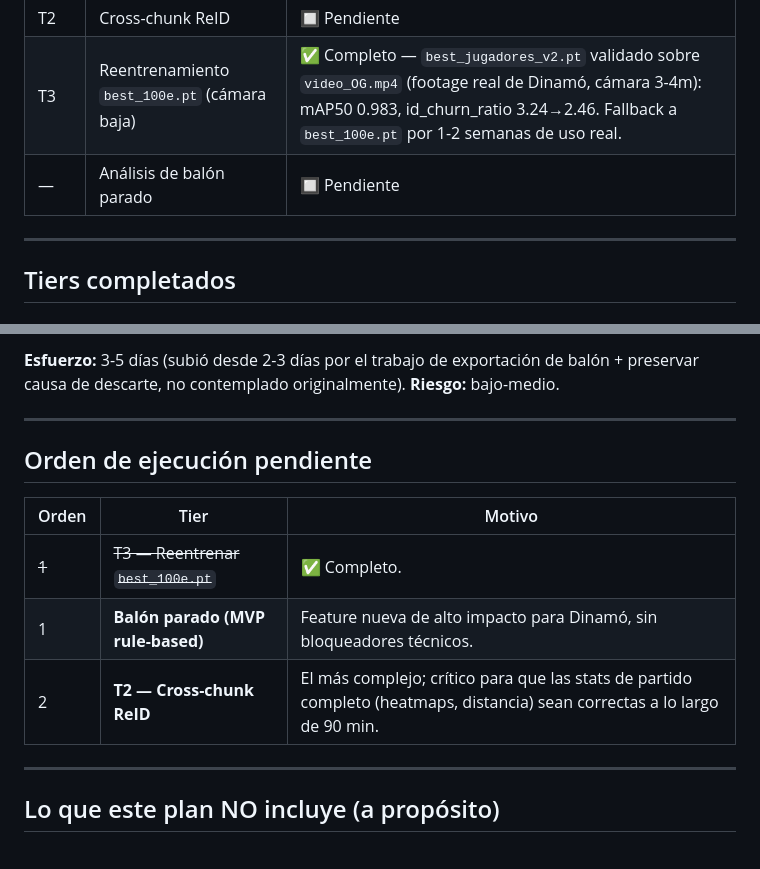
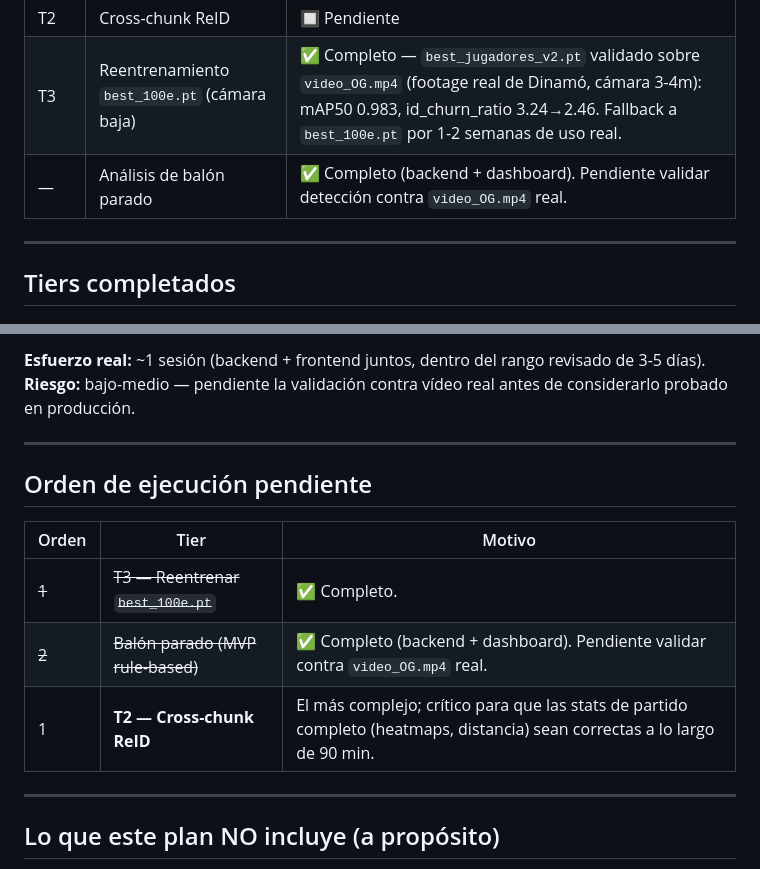
Before and after one commit to Gonzalofernandezf/futbol-ai-vision-analytics, a Markdown page: docs/PLAN_player_tracking.md, 2 parts joined by grey strips. Rendered like a GitHub page.

```diff
--- a/docs/PLAN_player_tracking.md
+++ b/docs/PLAN_player_tracking.md
@@ -18,7 +18,7 @@
 | — | Heatmaps precisos por jugador | ✅ Completo (desbloqueado por nuevo modelo_cancha) |
 | T2 | Cross-chunk ReID | 🔲 Pendiente |
 | T3 | Reentrenamiento `best_100e.pt` (cámara baja) | ✅ Completo — `best_jugadores_v2.pt` validado sobre `video_OG.mp4` (footage real de Dinamó, cámara 3-4m): mAP50 0.983, id_churn_ratio 3.24→2.46. Fallback a `best_100e.pt` por 1-2 semanas de uso real. |
-| — | Análisis de balón parado | 🔲 Pendiente |
+| — | Análisis de balón parado | ✅ Completo (backend + dashboard). Pendiente validar detección contra `video_OG.mp4` real. |
 
 ---
 
@@ -213,6 +216,6 @@ bridge.relabel_json(chunk_json, chunk_idx, global_id_maps)  # reescribe IDs
 
-**Esfuerzo:** 3-5 días (subió desde 2-3 días por el trabajo de exportación de balón + preservar causa de descarte, no contemplado originalmente).
-**Riesgo:** bajo-medio.
+**Esfuerzo real:** ~1 sesión (backend + frontend juntos, dentro del rango revisado de 3-5 días).
+**Riesgo:** bajo-medio — pendiente la validación contra vídeo real antes de considerarlo probado en producción.
 
 ---
 
@@ -221,8 +224,8 @@ bridge.relabel_json(chunk_json, chunk_idx, global_id_maps)  # reescribe IDs
 | Orden | Tier | Motivo |
 |-------|------|--------|
 | ~~1~~ | ~~T3 — Reentrenar `best_100e.pt`~~ | ✅ Completo. |
-| 1 | **Balón parado (MVP rule-based)** | Feature nueva de alto impacto para Dinamó, sin bloqueadores técnicos. |
-| 2 | **T2 — Cross-chunk ReID** | El más complejo; crítico para que las stats de partido completo (heatmaps, distancia) sean correctas a lo largo de 90 min. |
+| ~~2~~ | ~~Balón parado (MVP rule-based)~~ | ✅ Completo (backend + dashboard). Pendiente validar contra `video_OG.mp4` real. |
+| 1 | **T2 — Cross-chunk ReID** | El más complejo; crítico para que las stats de partido completo (heatmaps, distancia) sean correctas a lo largo de 90 min. |
 
 ---
 
```
Also changed, not shown: other parts of docs/PLAN_player_tracking.md (+24 -21 lines).
